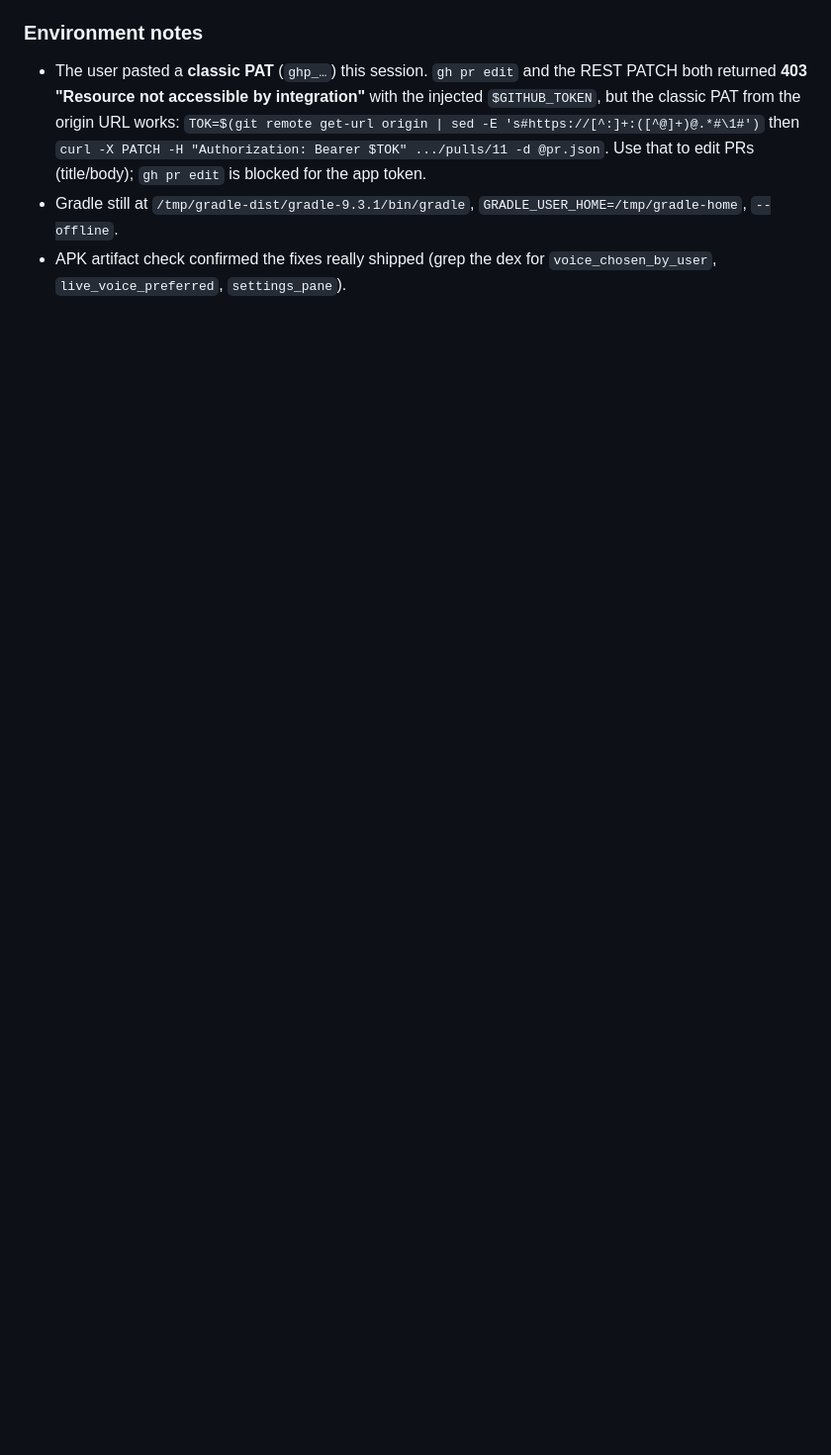
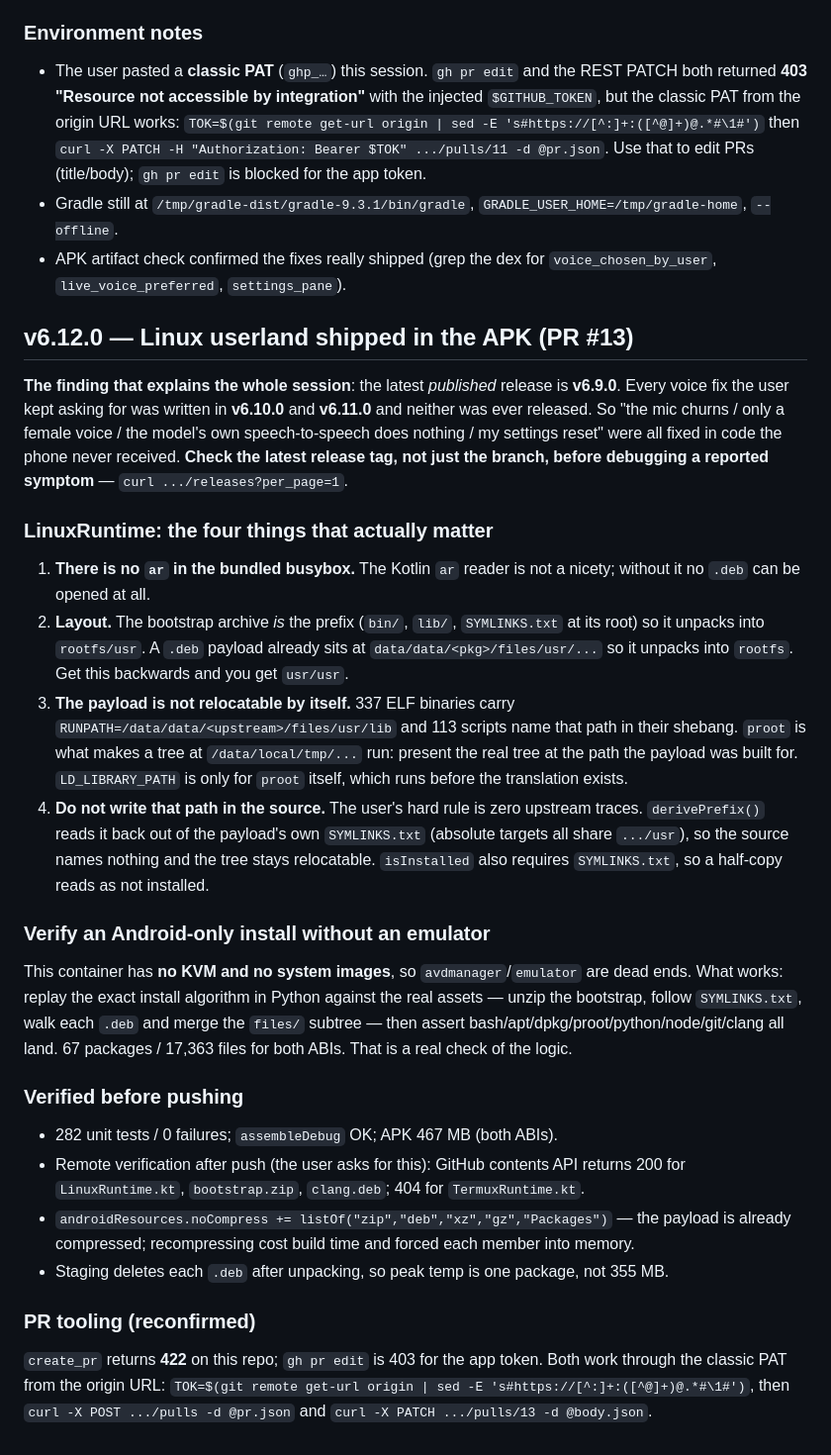
Before and after one commit to onelpawarai-X/zyraxon-mobile-ai, a Markdown page: .openhands/memory/2026-10-30.md, the part around the change. Shown at 99% size. Drawn GitHub-style; blank space fills up the shorter version.

Commit message:
memory: v6.12.0 Linux-in-APK findings and the release-tag lesson
Co-authored-by: openhands <openhands@all-hands.dev>

```diff
--- a/.openhands/memory/2026-10-30.md
+++ b/.openhands/memory/2026-10-30.md
@@ -216,3 +216,52 @@ tests / 0 failures, `assembleDebug` OK, versionCode 19 / versionName 6.10.0.
 - Gradle still at `/tmp/gradle-dist/gradle-9.3.1/bin/gradle`, `GRADLE_USER_HOME=/tmp/gradle-home`, `--offline`.
 - APK artifact check confirmed the fixes really shipped (grep the dex for
   `voice_chosen_by_user`, `live_voice_preferred`, `settings_pane`).
+
+## v6.12.0 — Linux userland shipped in the APK (PR #13)
+
+**The finding that explains the whole session**: the latest *published* release is
+**v6.9.0**. Every voice fix the user kept asking for was written in **v6.10.0** and
+**v6.11.0** and neither was ever released. So "the mic churns / only a female voice /
+the model's own speech-to-speech does nothing / my settings reset" were all fixed in
+code the phone never received. **Check the latest release tag, not just the branch,
+before debugging a reported symptom** — `curl .../releases?per_page=1`.
+
+### LinuxRuntime: the four things that actually matter
+1. **There is no `ar` in the bundled busybox.** The Kotlin `ar` reader is not a
+   nicety; without it no `.deb` can be opened at all.
+2. **Layout.** The bootstrap archive *is* the prefix (`bin/`, `lib/`, `SYMLINKS.txt`
+   at its root) so it unpacks into `rootfs/usr`. A `.deb` payload already sits at
+   `data/data/<pkg>/files/usr/...` so it unpacks into `rootfs`. Get this backwards
+   and you get `usr/usr`.
+3. **The payload is not relocatable by itself.** 337 ELF binaries carry
+   `RUNPATH=/data/data/<upstream>/files/usr/lib` and 113 scripts name that path in
+   their shebang. `proot` is what makes a tree at `/data/local/tmp/...` run: present
+   the real tree at the path the payload was built for. `LD_LIBRARY_PATH` is only for
+   `proot` itself, which runs before the translation exists.
+4. **Do not write that path in the source.** The user's hard rule is zero upstream
+   traces. `derivePrefix()` reads it back out of the payload's own `SYMLINKS.txt`
+   (absolute targets all share `.../usr`), so the source names nothing and the tree
+   stays relocatable. `isInstalled` also requires `SYMLINKS.txt`, so a half-copy
+   reads as not installed.
+
+### Verify an Android-only install without an emulator
+This container has **no KVM and no system images**, so `avdmanager`/`emulator` are
+dead ends. What works: replay the exact install algorithm in Python against the real
+assets — unzip the bootstrap, follow `SYMLINKS.txt`, walk each `.deb` and merge the
+`files/` subtree — then assert bash/apt/dpkg/proot/python/node/git/clang all land.
+67 packages / 17,363 files for both ABIs. That is a real check of the logic.
+
+### Verified before pushing
+- 282 unit tests / 0 failures; `assembleDebug` OK; APK 467 MB (both ABIs).
+- Remote verification after push (the user asks for this): GitHub contents API returns
+  200 for `LinuxRuntime.kt`, `bootstrap.zip`, `clang.deb`; 404 for `TermuxRuntime.kt`.
+- `androidResources.noCompress += listOf("zip","deb","xz","gz","Packages")` — the
+  payload is already compressed; recompressing cost build time and forced each member
+  into memory.
+- Staging deletes each `.deb` after unpacking, so peak temp is one package, not 355 MB.
+
+### PR tooling (reconfirmed)
+`create_pr` returns **422** on this repo; `gh pr edit` is 403 for the app token. Both
+work through the classic PAT from the origin URL:
+`TOK=$(git remote get-url origin | sed -E 's#https://[^:]+:([^@]+)@.*#\1#')`, then
+`curl -X POST .../pulls -d @pr.json` and `curl -X PATCH .../pulls/13 -d @body.json`.
```
Also changed, not shown: .openhands/memory/MEMORY.md (+18 -2 lines).
